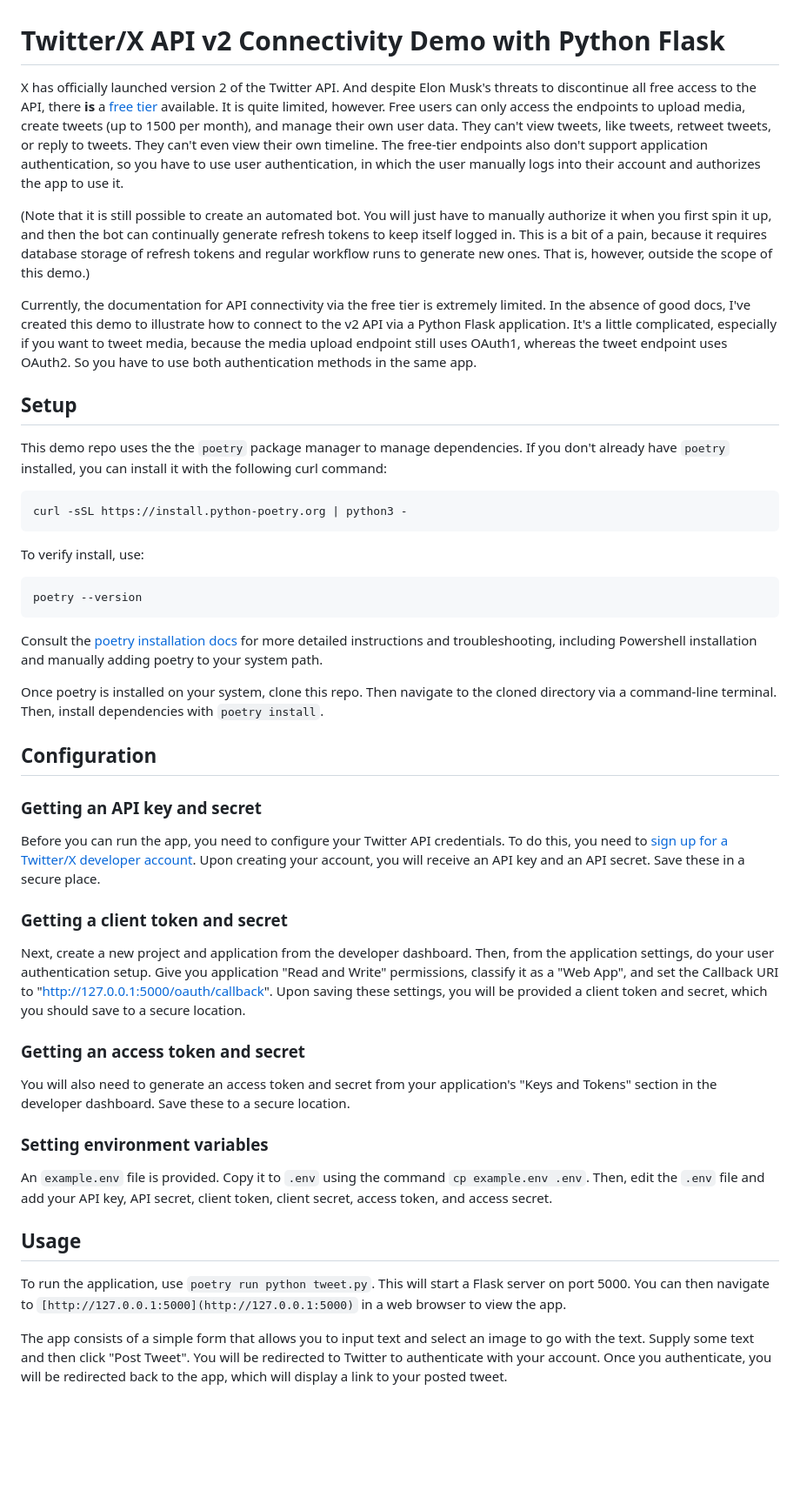
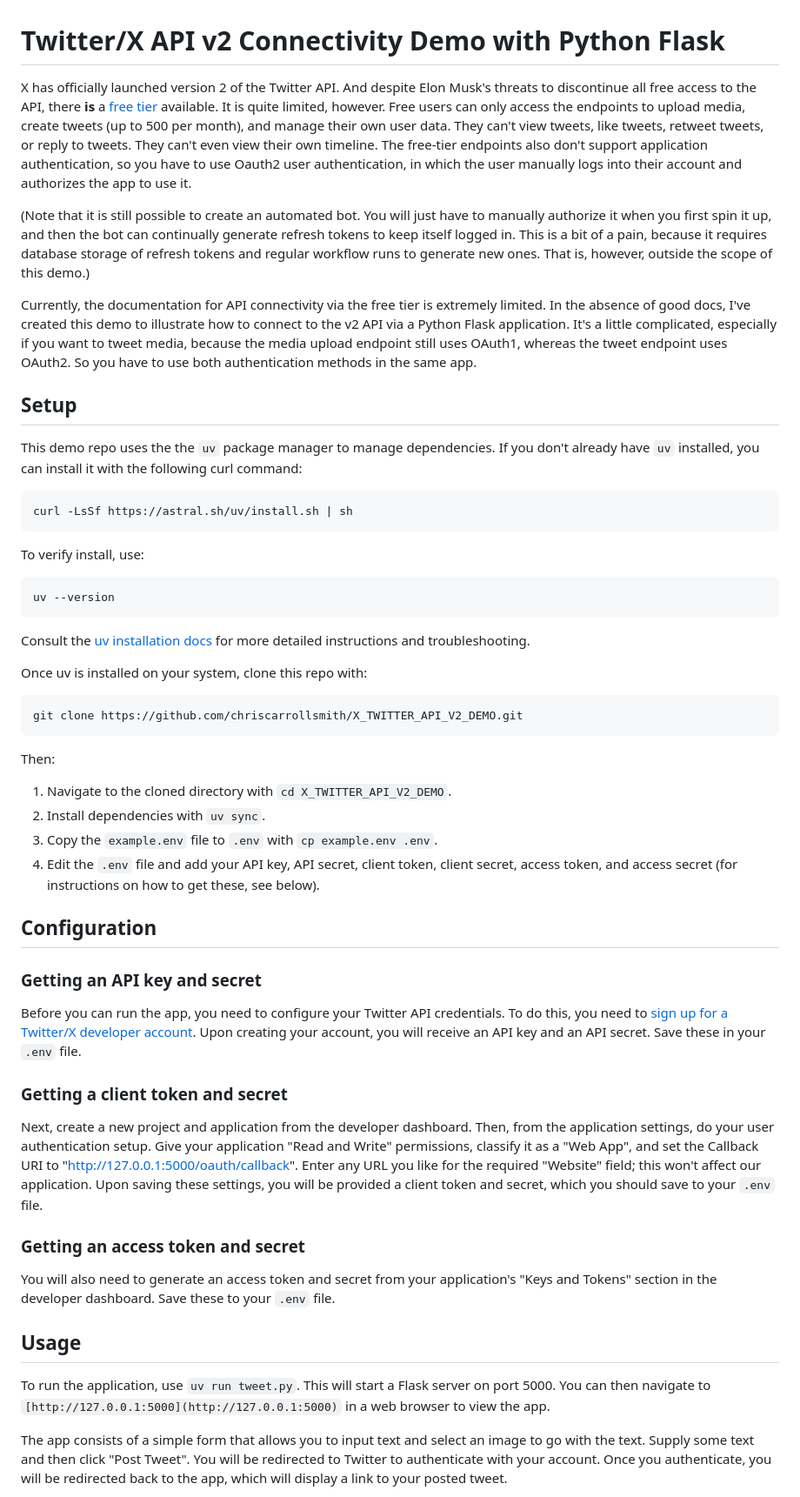
Before and after one commit to Promptly-Technologies-LLC/X_twitter_api_v2_demo, a Markdown page: README.md, the part around the change. Shown: that part at 87% size. Rendered like a GitHub page; blank space fills up the shorter version.

Commit message:
Update documentation

````diff
--- a/README.md
+++ b/README.md
@@ -1,6 +1,6 @@
 # Twitter/X API v2 Connectivity Demo with Python Flask
 
-X has officially launched version 2 of the Twitter API. And despite Elon Musk's threats to discontinue all free access to the API, there **is** a [free tier](https://developer.twitter.com/en/docs/twitter-api/getting-started/about-twitter-api) available. It is quite limited, however. Free users can only access the endpoints to upload media, create tweets (up to 1500 per month), and manage their own user data. They can't view tweets, like tweets, retweet tweets, or reply to tweets. They can't even view their own timeline. The free-tier endpoints also don't support application authentication, so you have to use user authentication, in which the user manually logs into their account and authorizes the app to use it.
+X has officially launched version 2 of the Twitter API. And despite Elon Musk's threats to discontinue all free access to the API, there **is** a [free tier](https://developer.twitter.com/en/docs/twitter-api/getting-started/about-twitter-api) available. It is quite limited, however. Free users can only access the endpoints to upload media, create tweets (up to 500 per month), and manage their own user data. They can't view tweets, like tweets, retweet tweets, or reply to tweets. They can't even view their own timeline. The free-tier endpoints also don't support application authentication, so you have to use Oauth2 user authentication, in which the user manually logs into their account and authorizes the app to use it.
 
 (Note that it is still possible to create an automated bot. You will just have to manually authorize it when you first spin it up, and then the bot can continually generate refresh tokens to keep itself logged in. This is a bit of a pain, because it requires database storage of refresh tokens and regular workflow runs to generate new ones. That is, however, outside the scope of this demo.)
 
@@ -8,43 +8,50 @@ Currently, the documentation for API connectivity via the free tier is extremely
 
 ## Setup
 
-This demo repo uses the the `poetry` package manager to manage dependencies. If you don't already have `poetry` installed, you can install it with the following curl command:
+This demo repo uses the the `uv` package manager to manage dependencies. If you don't already have `uv` installed, you can install it with the following curl command:
 
 ```bash
-curl -sSL https://install.python-poetry.org | python3 -
+curl -LsSf https://astral.sh/uv/install.sh | sh
 ```
 
 To verify install, use:
 
 ```bash
-poetry --version
+uv --version
 ```
 
-Consult the [poetry installation docs](https://python-poetry.org/docs/#installing-with-the-official-installer) for more detailed instructions and troubleshooting, including Powershell installation and manually adding poetry to your system path.
+Consult the [uv installation docs](https://astral.sh/uv/) for more detailed instructions and troubleshooting.
 
-Once poetry is installed on your system, clone this repo. Then navigate to the cloned directory via a command-line terminal. Then, install dependencies with `poetry install`.
+Once uv is installed on your system, clone this repo with:
+
+```bash
+git clone https://github.com/chriscarrollsmith/X_TWITTER_API_V2_DEMO.git
+```
+
+Then:
+
+1. Navigate to the cloned directory with `cd X_TWITTER_API_V2_DEMO`.
+2. Install dependencies with `uv sync`.
+3. Copy the `example.env` file to `.env` with `cp example.env .env`.
+4. Edit the `.env` file and add your API key, API secret, client token, client secret, access token, and access secret (for instructions on how to get these, see below).
 
 ## Configuration
 
 ### Getting an API key and secret
 
-Before you can run the app, you need to configure your Twitter API credentials. To do this, you need to [sign up for a Twitter/X developer account](https://developer.twitter.com/). Upon creating your account, you will receive an API key and an API secret. Save these in a secure place.
+Before you can run the app, you need to configure your Twitter API credentials. To do this, you need to [sign up for a Twitter/X developer account](https://developer.twitter.com/). Upon creating your account, you will receive an API key and an API secret. Save these in your `.env` file.
 
 ### Getting a client token and secret
 
-Next, create a new project and application from the developer dashboard. Then, from the application settings, do your user authentication setup. Give you application "Read and Write" permissions, classify it as a "Web App", and set the Callback URI to "http://127.0.0.1:5000/oauth/callback". Upon saving these settings, you will be provided a client token and secret, which you should save to a secure location.
+Next, create a new project and application from the developer dashboard. Then, from the application settings, do your user authentication setup. Give your application "Read and Write" permissions, classify it as a "Web App", and set the Callback URI to "http://127.0.0.1:5000/oauth/callback". Enter any URL you like for the required "Website" field; this won't affect our application. Upon saving these settings, you will be provided a client token and secret, which you should save to your `.env` file.
 
 ### Getting an access token and secret
 
-You will also need to generate an access token and secret from your application's "Keys and Tokens" section in the developer dashboard. Save these to a secure location.
-
-### Setting environment variables
-
-An `example.env` file is provided. Copy it to `.env` using the command `cp example.env .env`. Then, edit the `.env` file and add your API key, API secret, client token, client secret, access token, and access secret.
+You will also need to generate an access token and secret from your application's "Keys and Tokens" section in the developer dashboard. Save these to your `.env` file.
 
 ## Usage
 
-To run the application, use `poetry run python tweet.py`. This will start a Flask server on port 5000. You can then navigate to `[http://127.0.0.1:5000](http://127.0.0.1:5000)` in a web browser to view the app.
+To run the application, use `uv run tweet.py`. This will start a Flask server on port 5000. You can then navigate to `[http://127.0.0.1:5000](http://127.0.0.1:5000)` in a web browser to view the app.
 
 The app consists of a simple form that allows you to input text and select an image to go with the text. Supply some text and then click "Post Tweet". You will be redirected to Twitter to authenticate with your account. Once you authenticate, you will be redirected back to the app, which will display a link to your posted tweet.
 
````
